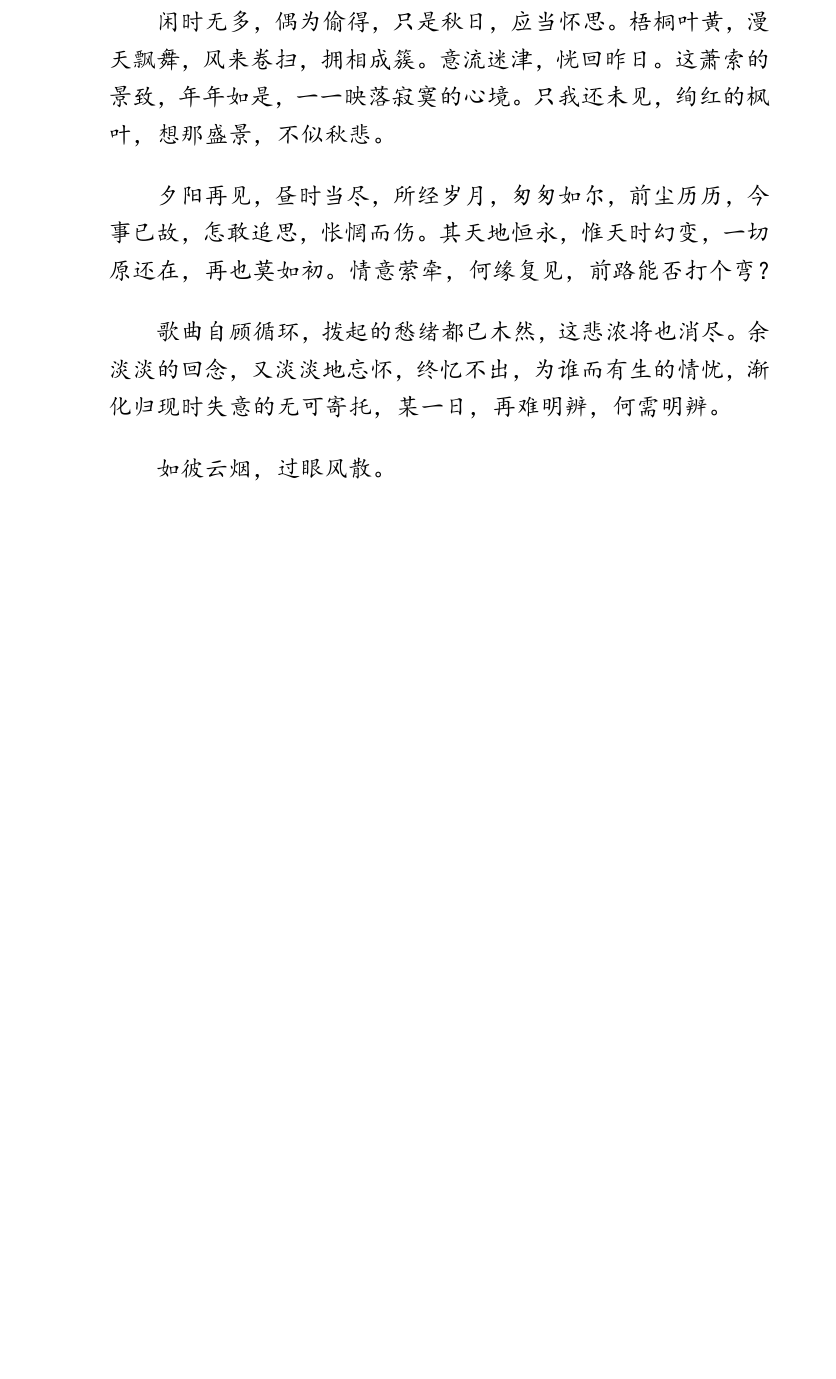
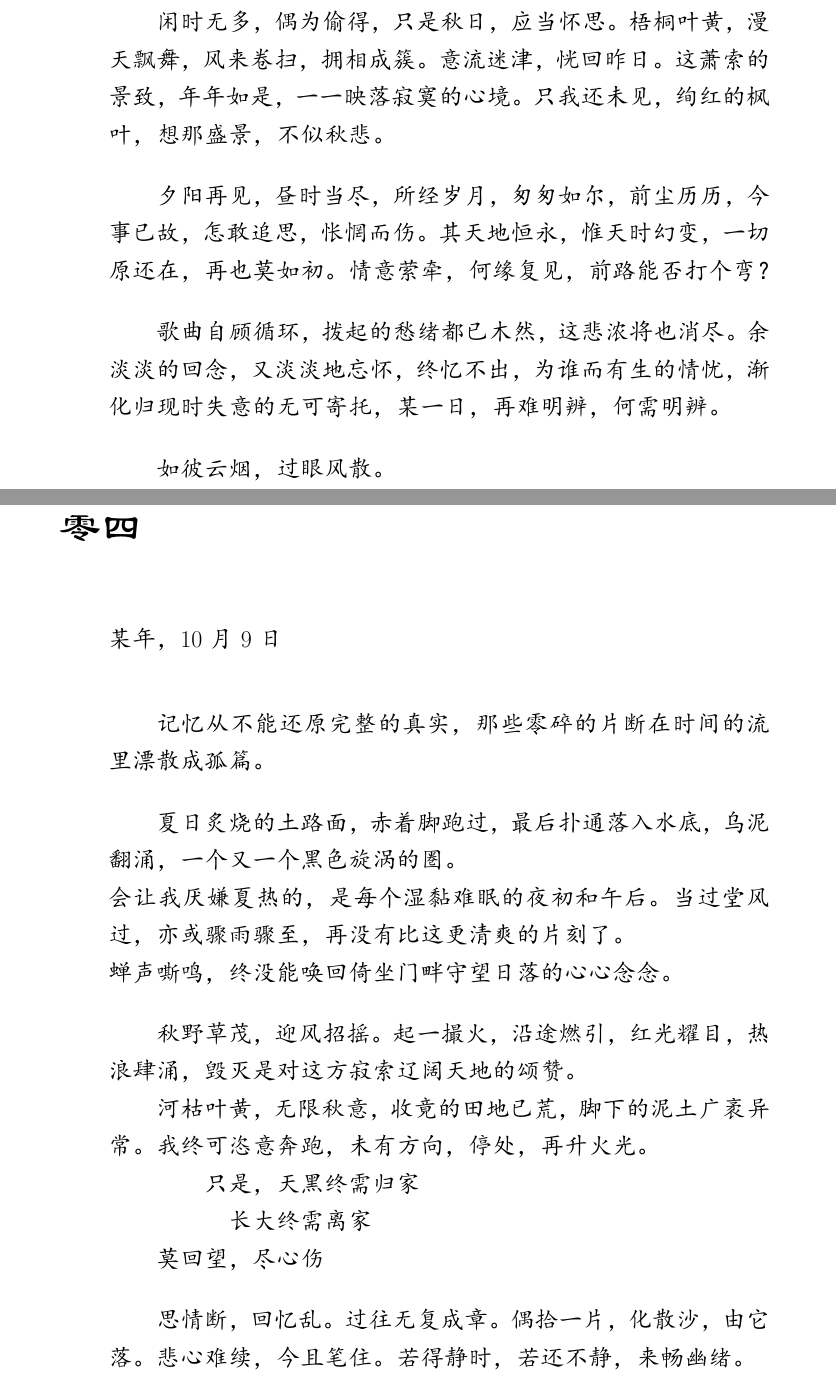
Before and after one commit to lzh10/confusion, a LaTeX document (moodiness.tex, which reads chapter02/04.tex): part of page 29 of 39 before the commit and two parts of pages 29 and 30 of 40 after it, the two joined at a grey line, cut so that both start at the same text, the shorter picture padded with empty space. The pictures show the PDF file moodiness.pdf that the author committed with the source.

Commit message:
增二·零四

```diff
--- /dev/null
+++ b/chapter02/04.tex
@@ -0,0 +1,39 @@
+\section{零四}
+\vspace*{2\ccwd}
+\begin{adjustwidth}{2cm}{1cm}
+    \Large\kaishu{
+    某年，10月9日
+
+    \vspace*{2\ccwd}
+
+    \hspace*{2em}记忆从不能还原完整的真实，那些零碎的片断在时间的流里漂散成孤篇。
+
+    \vspace*{\ccwd}
+
+    \hspace*{2em}夏日炙烧的土路面，赤着脚跑过，最后扑通落入水底，乌泥翻涌，一个又一个黑色旋涡的圏。
+
+    会让我厌嫌夏热的，是每个湿黏难眠的夜初和午后。当过堂风过，亦或骤雨骤至，再没有比这更清爽的片刻了。
+
+    蝉声嘶鸣，终没能唤回倚坐门畔守望日落的心心念念。
+
+    \vspace*{\ccwd}
+
+    \hspace*{2em}秋野草茂，迎风招摇。起一撮火，沿途燃引，红光耀目，热浪肆涌，毁灭是对这方寂索辽阔
+    天地的颂赞。
+
+    \hspace*{2em}河枯叶黄，无限秋意，收竟的田地已荒，脚下的泥土广袤异常。我终可恣意奔跑，未有方向，停处，再升火光。
+
+    \hspace*{2em}\hspace*{2em}只是，天黑终需归家
+
+    \hspace*{5em}长大终需离家
+
+    \hspace*{2em}莫回望，尽心伤
+
+    \vspace*{\ccwd}
+
+    \hspace*{2em}思情断，回忆乱。过往无复成章。偶拾一片，化散沙，由它落。悲心难续，今且笔住。
+    若得静时，若还不静，来畅幽绪。
+
+}
+\end{adjustwidth}
+\newpage
```
Also changed, not shown: chapter01/04.tex (+1 -1 lines), chapter01/05.tex (+1 -1 lines), chapter02/00.tex (+1 -1 lines), moodiness.pdf.
